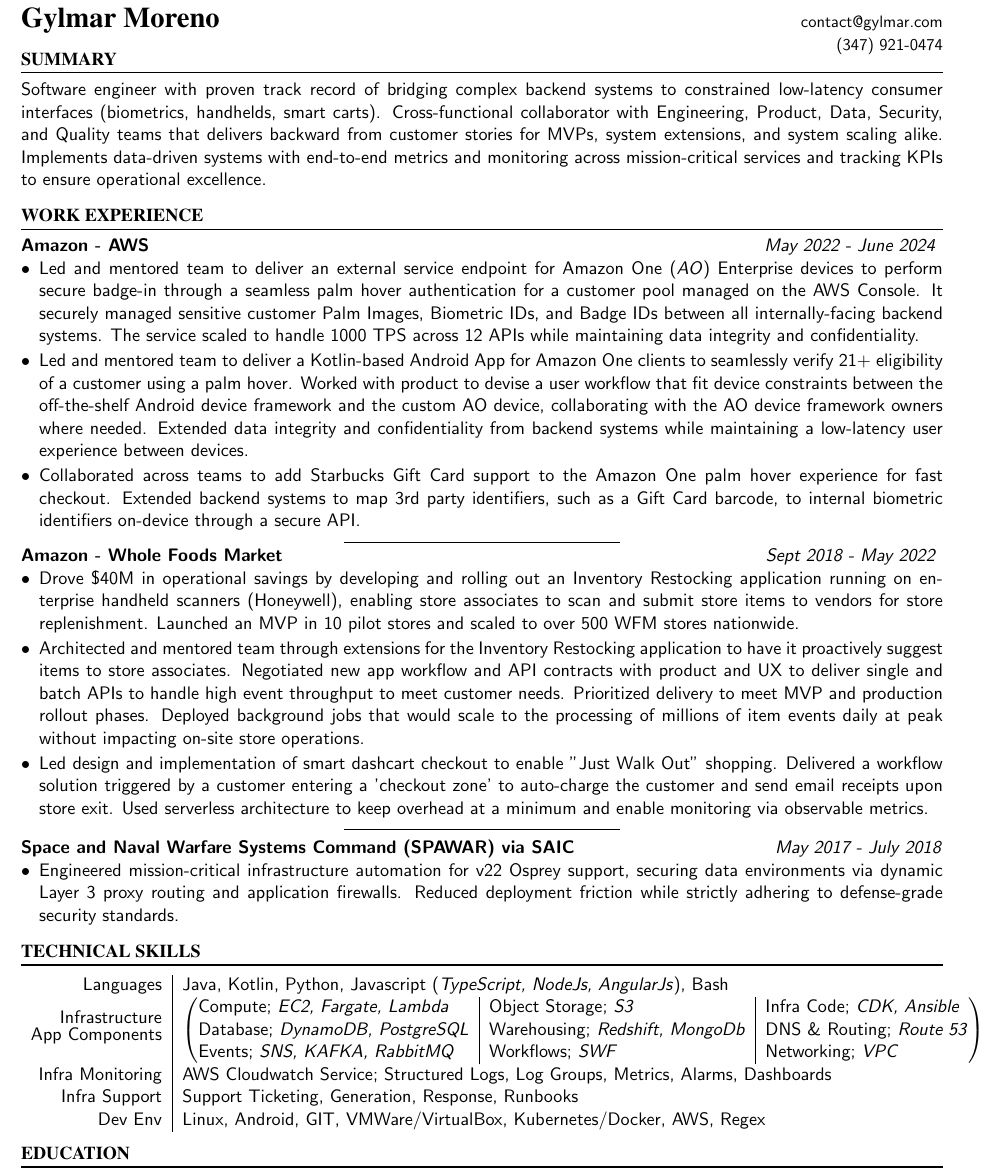
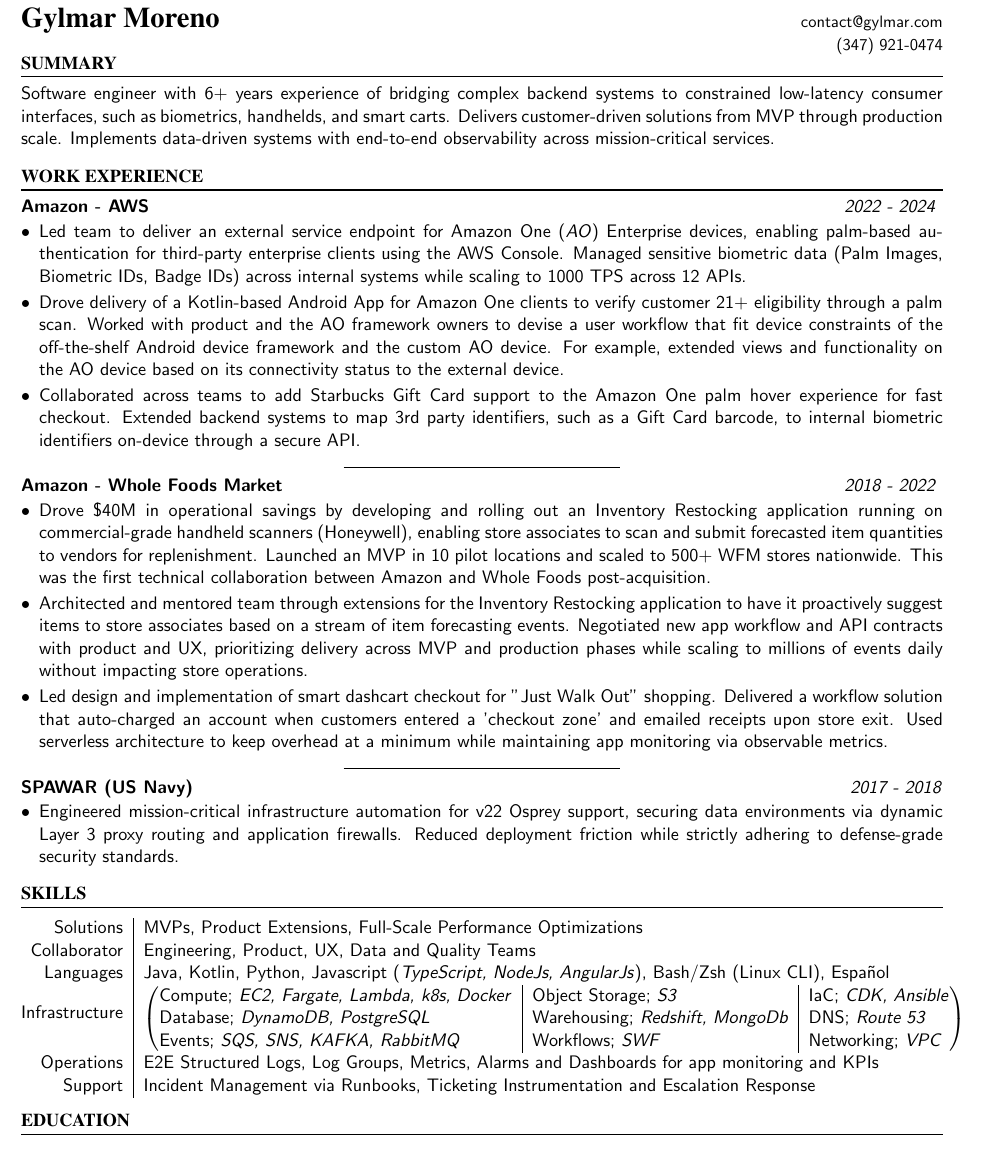
Before and after one commit to gylmar/resume, a LaTeX CV (gylmar_moreno_resume.tex): part of the page, cut so that both start at the same text. Compiled offline with pdfLaTeX.

Commit message:
Modified section arrangement and reduced summary

```diff
--- a/gylmar_moreno_resume.tex
+++ b/gylmar_moreno_resume.tex
@@ -33,14 +33,11 @@
         \hfill
         \vspace{-.3cm}
         \noindent\rule{\linewidth}{1.0pt}
-        Software engineer with proven track record of bridging complex backend
-        systems to constrained low-latency consumer interfaces (biometrics,
-        handhelds, smart carts). Cross-functional collaborator with
-        Engineering, Product, Data, Security, and Quality teams that delivers
-        backward from customer stories for MVPs, system extensions, and system
-        scaling alike. Implements data-driven systems with end-to-end metrics
-        and monitoring across mission-critical services and tracking KPIs to
-        ensure operational excellence.
+        Software engineer with 6+ years experience of bridging complex backend
+        systems to constrained low-latency consumer interfaces, such as biometrics,
+        handhelds, and smart carts. Delivers customer-driven solutions from MVP
+        through production scale. Implements data-driven systems with end-to-end
+        observability across mission-critical services.
 
     \item[\textsf{\fontfamily{ptm}\selectfont WORK EXPERIENCE}]
         \hfill
@@ -51,27 +48,24 @@
 
         \item[Amazon - AWS]
         \hfill
-        \textit{May 2022 - June 2024}
+        \textit{2022 - 2024}
         \vspace{-.1cm}
         \begin{itemize}[leftmargin=*]
-            \item Led and mentored team to deliver an external service endpoint
-                  for Amazon One (\textit{AO}) Enterprise devices to perform
-                  secure badge-in through a seamless palm hover authentication
-                  for a customer pool managed on the AWS Console. It securely
-                  managed sensitive customer Palm Images, Biometric IDs, and
-                  Badge IDs between all internally-facing backend systems. The
-                  service scaled to handle 1000 TPS across 12 APIs while
-                  maintaining data integrity and confidentiality.
+            \item Led team to deliver an external service endpoint for Amazon
+                  One (\textit{AO}) Enterprise devices, enabling palm-based
+                  authentication for third-party enterprise clients using the
+                  AWS Console. Managed sensitive biometric data (Palm Images,
+                  Biometric IDs, Badge IDs) across internal systems while
+                  scaling to 1000 TPS across 12 APIs.
 
-            \item Led and mentored team to deliver a Kotlin-based Android App
-                  for Amazon One clients to seamlessly verify 21+ eligibility
-                  of a customer using a palm hover. Worked with product to
-                  devise a user workflow that fit device constraints between
-                  the off-the-shelf Android device framework and the custom AO
-                  device, collaborating with the AO device framework owners
-                  where needed. Extended data integrity and confidentiality
-                  from backend systems while maintaining a low-latency user
-                  experience between devices.
+            \item Drove delivery of a Kotlin-based Android App
+                  for Amazon One clients to verify customer 21+ eligibility
+                  through a palm scan. Worked with product and
+                  the AO framework owners to devise a user workflow that fit
+                  device constraints of the off-the-shelf Android device
+                  framework and the custom AO device. For example, extended
+                  views and functionality on the AO device based on its
+                  connectivity status to the external device.
 
             \item Collaborated across teams to add Starbucks Gift Card support
                   to the Amazon One palm hover experience for fast checkout.
@@ -81,49 +75,49 @@
 
         \end{itemize}
 
-        \vspace{-0.2cm}
+        \vspace{-0.1cm}
         \centerline{\rule{0.3\linewidth}{0.4pt}}
-        \vspace{-0.2cm}
+        \vspace{-0.1cm}
 
         \item[Amazon - Whole Foods Market]
         \hfill
-        \textit{Sept 2018 - May 2022}
+        \textit{2018 - 2022}
         \vspace{-.1cm}
         \begin{itemize}[leftmargin=*]
             \item Drove \$40M in operational savings by developing and rolling
-                  out an Inventory Restocking application running on enterprise
-                  handheld scanners (Honeywell), enabling store associates to
-                  scan and submit store items to vendors for store
-                  replenishment. Launched an MVP in 10 pilot stores and scaled
-                  to over 500 WFM stores nationwide.
+                  out an Inventory Restocking application running on
+                  commercial-grade handheld scanners (Honeywell), enabling
+                  store associates to scan and submit forecasted item
+                  quantities to vendors for replenishment. Launched an MVP in
+                  10 pilot locations and scaled to 500+ WFM stores
+                  nationwide. This was the first technical collaboration
+                  between Amazon and Whole Foods post-acquisition.
 
             \item Architected and mentored team through extensions for the
                   Inventory Restocking application to have it proactively
-                  suggest items to store associates. Negotiated new app
-                  workflow and API contracts with product and UX to deliver
-                  single and batch APIs to handle high event throughput to meet
-                  customer needs. Prioritized delivery to meet MVP and
-                  production rollout phases. Deployed background jobs that
-                  would scale to the processing of millions of item events
-                  daily at peak without impacting on-site store operations.
+                  suggest items to store associates based on a stream of
+                  item forecasting events. Negotiated new app workflow and API
+                  contracts with product and UX, prioritizing delivery
+                  across MVP and production phases while scaling to millions
+                  of events daily without impacting store operations.
 
             \item Led design and implementation of smart dashcart checkout
-                  to enable "Just Walk Out" shopping. Delivered a
-                  workflow solution triggered by a customer entering a
-                  'checkout zone' to auto-charge the customer and send email
+                  for "Just Walk Out" shopping. Delivered a
+                  workflow solution that auto-charged an account when
+                  customers entered a 'checkout zone' and emailed
                   receipts upon store exit. Used serverless architecture to
-                  keep overhead at a minimum and enable monitoring via
-                  observable metrics.
+                  keep overhead at a minimum while maintaining app
+                  monitoring via observable metrics.
         \end{itemize}
 
-        \vspace{-0.2cm}
+        \vspace{-0.1cm}
         \centerline{\rule{0.3\linewidth}{0.4pt}}
         \vspace{-0.1cm}
 
-        \item[Space and Naval Warfare Systems Command (SPAWAR) via SAIC]
+        \item[SPAWAR (US Navy)]
         \hfill
         \vspace{-.1cm}
-        \textit{May 2017 - July 2018}
+        \textit{2017 - 2018}
         \begin{itemize}[leftmargin=*]
             \item Engineered mission-critical infrastructure automation for v22
                   Osprey support, securing data environments via dynamic Layer
@@ -134,45 +128,40 @@
 
         \end{description}
 
-    \item[\textsf{\fontfamily{ptm}\selectfont TECHNICAL SKILLS}]
+    \item[\textsf{\fontfamily{ptm}\selectfont SKILLS}]
         \hfill
         \vspace{-.3cm}
         \rule{\linewidth}{1.0pt}
         \par
         \vspace{0.01cm}\noindent
-        \begin{tabularx}{\linewidth}{>{\arraybackslash}r|X}
+        \begin{tabularx}{\linewidth}{@{}r|X}
+            \multirow{1}{*}{\shortstack[r]{Solutions}}
+                & MVPs, Product Extensions, Full-Scale Performance Optimizations\\
+            \multirow{1}{*}{\shortstack[r]{Collaborator}}
+                & Engineering, Product, UX, Data and Quality Teams\\
             \multirow{1}{*}{Languages}
                 & Java, Kotlin, Python, Javascript
-                  (\textit{TypeScript, NodeJs, AngularJs}), Bash \\
+                  (\textit{TypeScript, NodeJs, AngularJs}), Bash/Zsh (Linux CLI), Español \\
 
-            \multirow{1}{*}[.5em]{\shortstack[r]{Infrastructure\\App Components}}
+            \multirow{1}{*}[.3em]{\shortstack[r]{Infrastructure}}
                 & $\left( \begin{tabular}{@{}l|l|l@{}}
-                    Compute; \textit{EC2, Fargate, Lambda} &
+                    Compute; \textit{EC2, Fargate, Lambda, k8s, Docker} &
                     Object Storage; \textit{S3} &
-                    Infra Code; \textit{CDK, Ansible} \\
+                    IaC; \textit{CDK, Ansible} \\
                     Database; \textit{DynamoDB, PostgreSQL} &
                     Warehousing; \textit{Redshift, MongoDb} &
-                    DNS \& Routing; \textit{Route 53} \\
-                    Events; \textit{SNS, KAFKA, RabbitMQ} &
+                    DNS; \textit{Route 53} \\
+                    Events; \textit{SQS, SNS, KAFKA, RabbitMQ} &
                     Workflows; \textit{SWF} &
                     Networking; \textit{VPC}
                   \end{tabular} \right)$ \\
 
-            \multirow{1}{*}{\shortstack{Infra Monitoring}}
-                & AWS Cloudwatch Service; Structured Logs, Log Groups, Metrics,
-                 Alarms, Dashboards \\
+            \multirow{1}{*}{\shortstack[r]{Operations}}
+                & E2E Structured Logs, Log Groups, Metrics, Alarms and Dashboards for app monitoring and KPIs\\
 
-            \multirow{1}{*}{\shortstack{Infra Support}}
-                & Support Ticketing, Generation, Response, Runbooks\\
+            \multirow{1}{*}{\shortstack{Support}}
+                & Incident Management via Runbooks, Ticketing Instrumentation and Escalation Response\\
 
-            \multirow{1}{*}{\shortstack{Dev Env}}
-                & Linux,
-                  Android,
-                  GIT,
-                  VMWare/VirtualBox,
-                  Kubernetes/Docker,
-                  AWS,
-                  Regex \\
         \end{tabularx}
 
         \item[\textsf{\fontfamily{ptm}\selectfont EDUCATION}]
```
Also changed, not shown: gylmar_moreno_resume.pdf.
